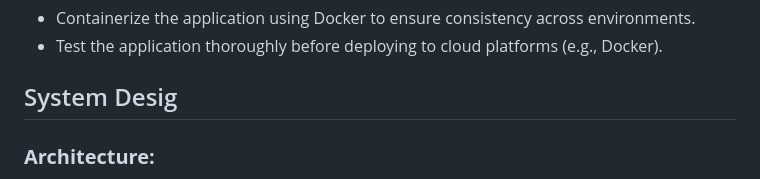
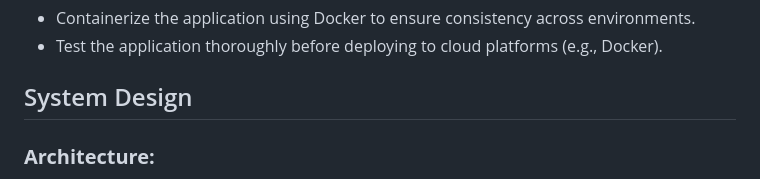
Before and after one commit to sailesh-prasad/Online_Food_Ordering_System, a Markdown page: README.md, the part around the change. Drawn GitHub-style.

```diff
--- a/README.md
+++ b/README.md
@@ -123,7 +123,7 @@ The goal of this project is to streamline the interaction between customers and
 - Containerize the application using Docker to ensure consistency across environments.
 - Test the application thoroughly before deploying to cloud platforms (e.g., Docker).
 
-## System Desig
+## System Design
 ### **Architecture:**
 - **Modular**: Clear separation of concerns between frontend, backend, and database layers.
 - **Frontend**: Focus on user interface (UI) and interaction.
```
